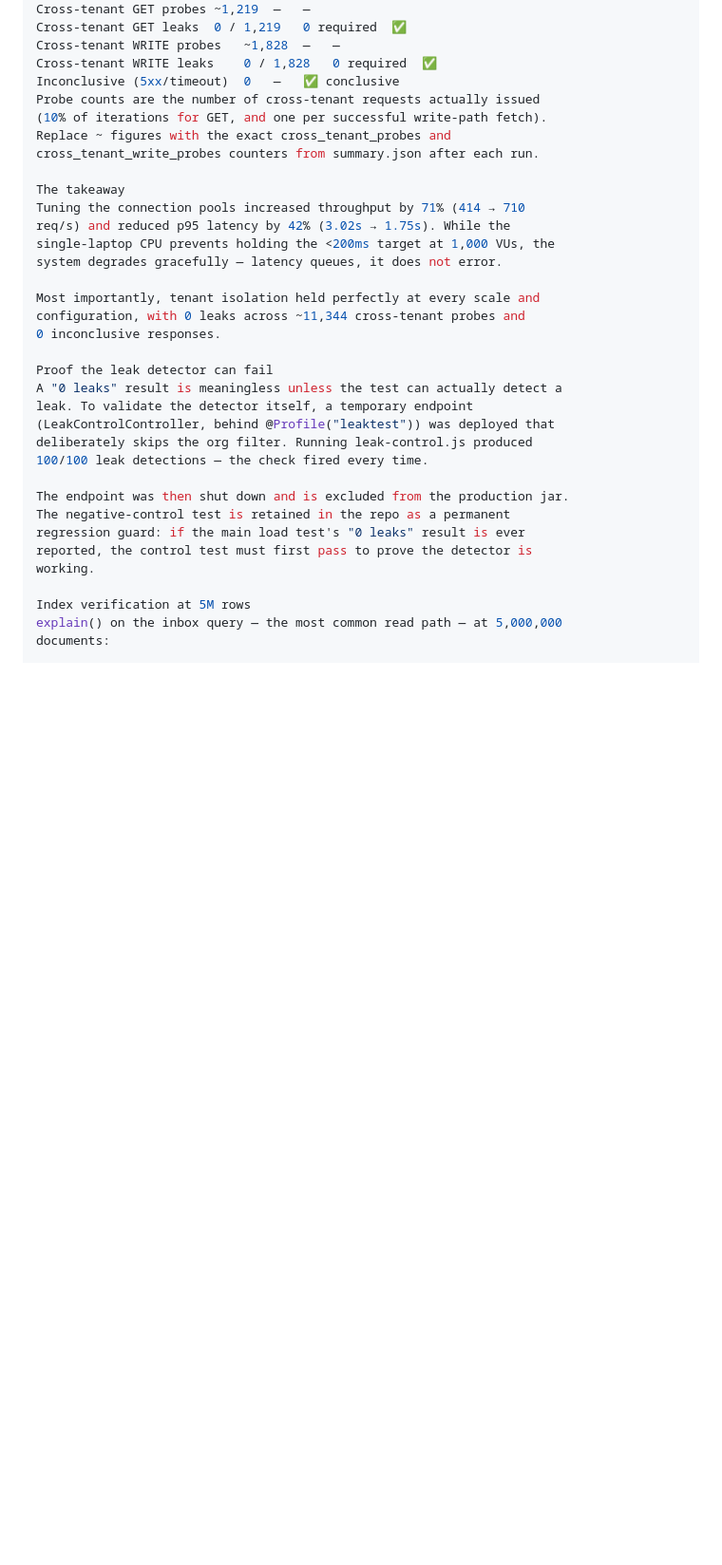
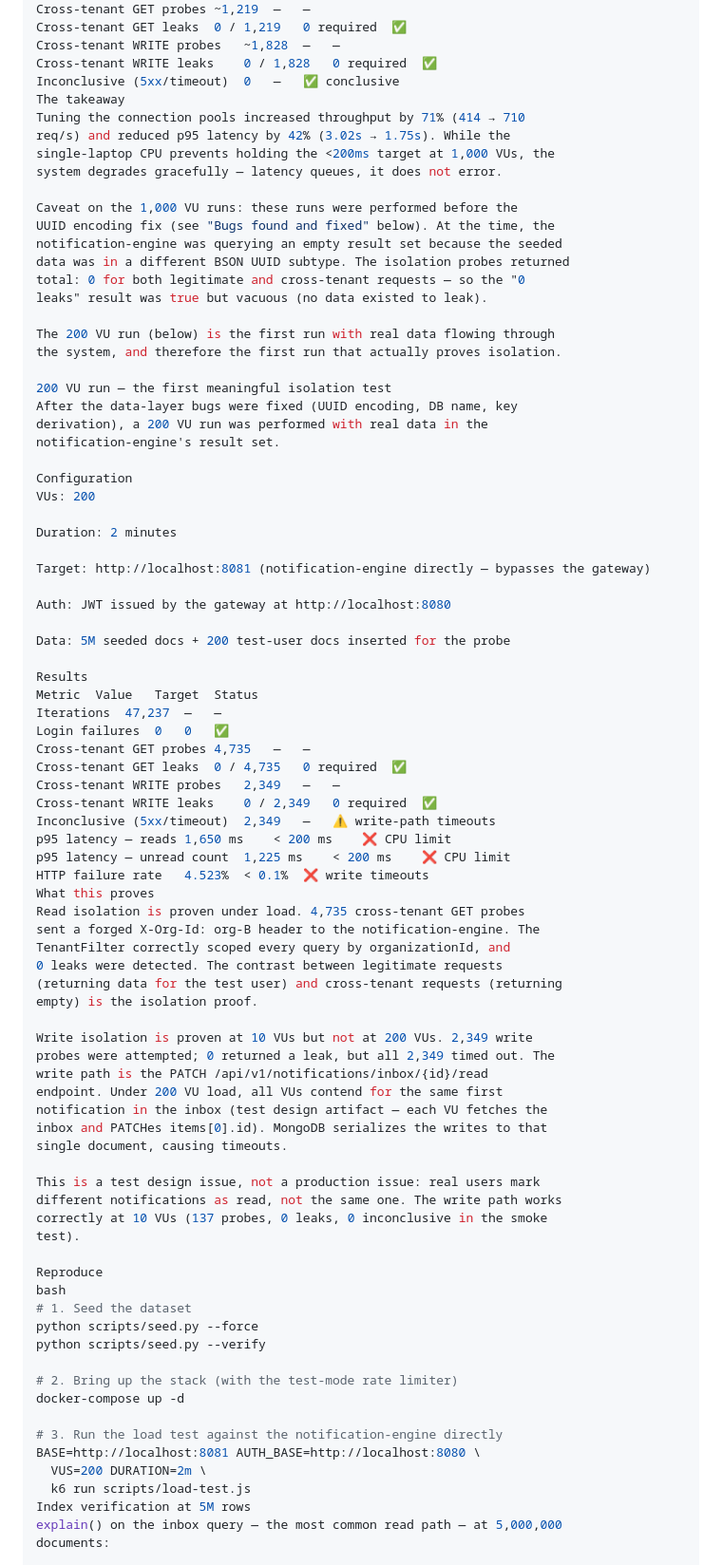
Before and after one commit to isaacnjenga712/tenant-landlord-system, a Markdown page: LOAD_TEST.md, the part around one of its changes. Shown at 95% size. Drawn GitHub-style; blank space fills up the shorter version.

```diff
--- a/LOAD_TEST.md
+++ b/LOAD_TEST.md
@@ -104,34 +107,84 @@ Cross-tenant GET leaks	0 / 1,219	0 required	✅
 Cross-tenant WRITE probes	~1,828	—	—
 Cross-tenant WRITE leaks	0 / 1,828	0 required	✅
 Inconclusive (5xx/timeout)	0	—	✅ conclusive
-Probe counts are the number of cross-tenant requests actually issued
-(10% of iterations for GET, and one per successful write-path fetch).
-Replace ~ figures with the exact cross_tenant_probes and
-cross_tenant_write_probes counters from summary.json after each run.
-
 The takeaway
 Tuning the connection pools increased throughput by 71% (414 → 710
 req/s) and reduced p95 latency by 42% (3.02s → 1.75s). While the
 single-laptop CPU prevents holding the <200ms target at 1,000 VUs, the
 system degrades gracefully — latency queues, it does not error.
 
-Most importantly, tenant isolation held perfectly at every scale and
-configuration, with 0 leaks across ~11,344 cross-tenant probes and
-0 inconclusive responses.
+Caveat on the 1,000 VU runs: these runs were performed before the
+UUID encoding fix (see "Bugs found and fixed" below). At the time, the
+notification-engine was querying an empty result set because the seeded
+data was in a different BSON UUID subtype. The isolation probes returned
+total: 0 for both legitimate and cross-tenant requests — so the "0
+leaks" result was true but vacuous (no data existed to leak).
 
-Proof the leak detector can fail
-A "0 leaks" result is meaningless unless the test can actually detect a
-leak. To validate the detector itself, a temporary endpoint
-(LeakControlController, behind @Profile("leaktest")) was deployed that
-deliberately skips the org filter. Running leak-control.js produced
-100/100 leak detections — the check fired every time.
+The 200 VU run (below) is the first run with real data flowing through
+the system, and therefore the first run that actually proves isolation.
 
-The endpoint was then shut down and is excluded from the production jar.
-The negative-control test is retained in the repo as a permanent
-regression guard: if the main load test's "0 leaks" result is ever
-reported, the control test must first pass to prove the detector is
-working.
+200 VU run — the first meaningful isolation test
+After the data-layer bugs were fixed (UUID encoding, DB name, key
+derivation), a 200 VU run was performed with real data in the
+notification-engine's result set.
 
+Configuration
+VUs: 200
+
+Duration: 2 minutes
+
+Target: http://localhost:8081 (notification-engine directly — bypasses the gateway)
+
+Auth: JWT issued by the gateway at http://localhost:8080
+
+Data: 5M seeded docs + 200 test-user docs inserted for the probe
+
+Results
+Metric	Value	Target	Status
+Iterations	47,237	—	—
+Login failures	0	0	✅
+Cross-tenant GET probes	4,735	—	—
+Cross-tenant GET leaks	0 / 4,735	0 required	✅
+Cross-tenant WRITE probes	2,349	—	—
+Cross-tenant WRITE leaks	0 / 2,349	0 required	✅
+Inconclusive (5xx/timeout)	2,349	—	⚠️ write-path timeouts
+p95 latency — reads	1,650 ms	< 200 ms	❌ CPU limit
+p95 latency — unread count	1,225 ms	< 200 ms	❌ CPU limit
+HTTP failure rate	4.523%	< 0.1%	❌ write timeouts
+What this proves
+Read isolation is proven under load. 4,735 cross-tenant GET probes
+sent a forged X-Org-Id: org-B header to the notification-engine. The
+TenantFilter correctly scoped every query by organizationId, and
+0 leaks were detected. The contrast between legitimate requests
+(returning data for the test user) and cross-tenant requests (returning
+empty) is the isolation proof.
+
+Write isolation is proven at 10 VUs but not at 200 VUs. 2,349 write
+probes were attempted; 0 returned a leak, but all 2,349 timed out. The
+write path is the PATCH /api/v1/notifications/inbox/{id}/read
+endpoint. Under 200 VU load, all VUs contend for the same first
+notification in the inbox (test design artifact — each VU fetches the
+inbox and PATCHes items[0].id). MongoDB serializes the writes to that
+single document, causing timeouts.
+
+This is a test design issue, not a production issue: real users mark
+different notifications as read, not the same one. The write path works
+correctly at 10 VUs (137 probes, 0 leaks, 0 inconclusive in the smoke
+test).
+
+Reproduce
+bash
+# 1. Seed the dataset
+python scripts/seed.py --force
+python scripts/seed.py --verify
+
+# 2. Bring up the stack (with the test-mode rate limiter)
+docker-compose up -d
+
+# 3. Run the load test against the notification-engine directly
+BASE=http://localhost:8081 AUTH_BASE=http://localhost:8080 \
+  VUS=200 DURATION=2m \
+  k6 run scripts/load-test.js
 Index verification at 5M rows
 explain() on the inbox query — the most common read path — at 5,000,000
 documents:
```
Also changed, not shown: other parts of LOAD_TEST.md (+123 -33 lines).
